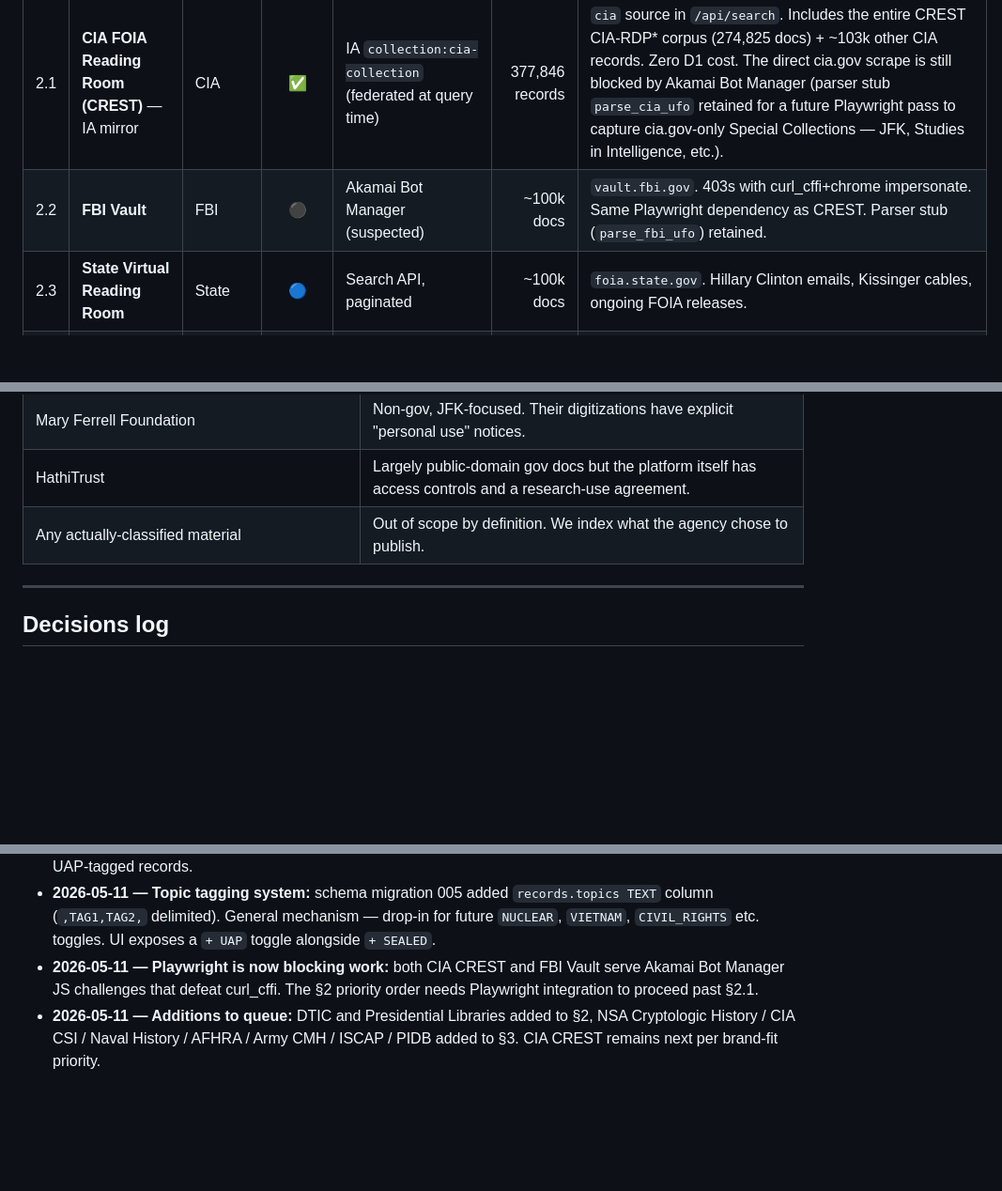
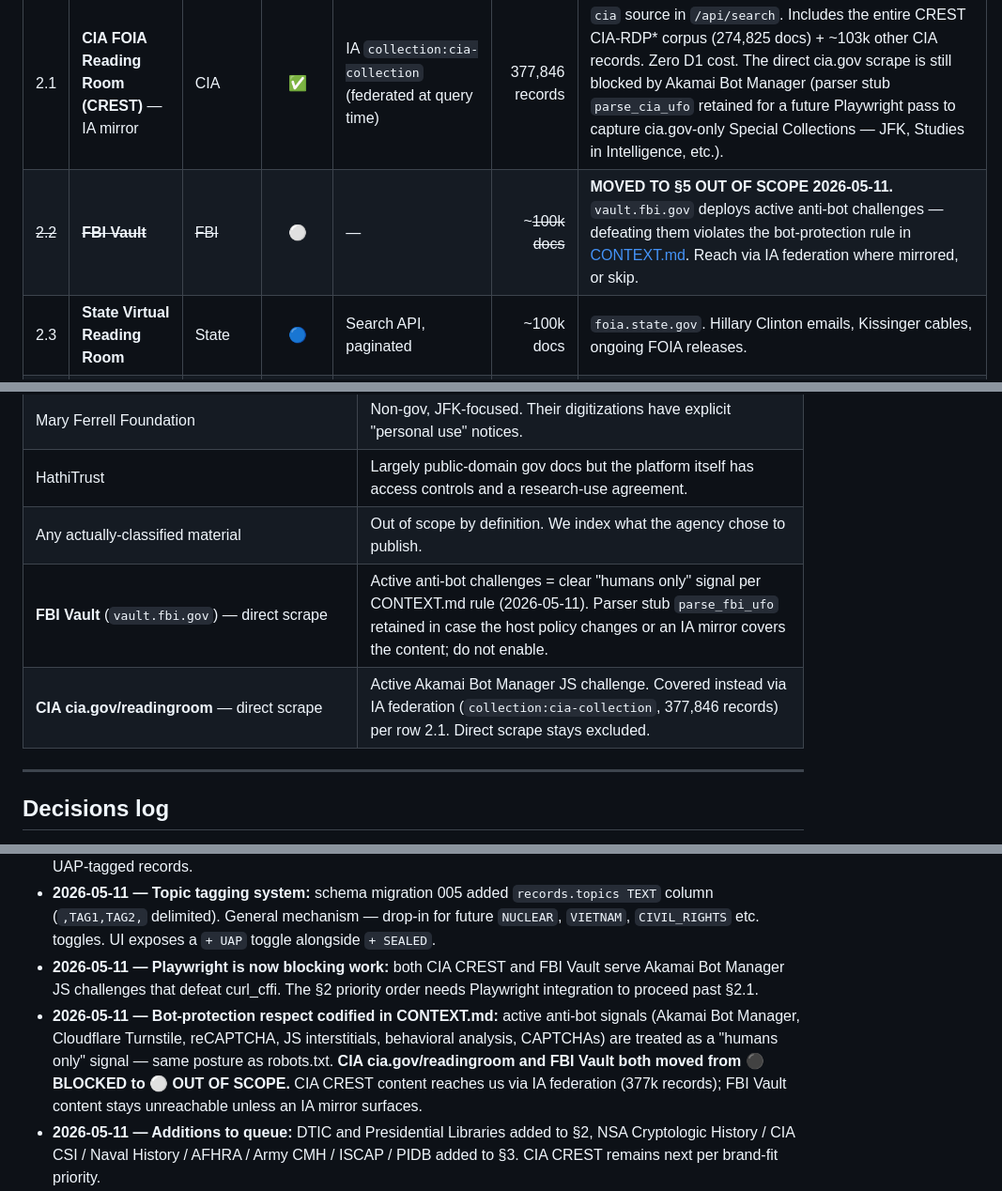
Before and after one commit to mozltovcoktail/Unsealed, a Markdown page: SOURCES.md, 3 parts joined by grey strips. Shown at 94% size. GitHub-like rendering; blank space fills up the shorter version.

Commit message:
docs(sources): FBI Vault → OUT OF SCOPE per CONTEXT.md bot-protect rule
Per the bot-protection rule codified in CONTEXT.md (2026-05-11):
active anti-bot challenges are a clear 'humans only' signal that we
respect. FBI Vault (vault.fbi.gov) and direct cia.gov/readingroom
scraping both deploy active challenges, so both move from ⚫ BLOCKED
to ⚪ OUT OF SCOPE.

CIA CREST content already reaches us via IA federation (377k records,
row 2.1). FBI Vault has no equivalent IA mirror today — its content
stays unreachable unless one surfaces.

Parser stubs (parse_cia_ufo, parse_fbi_ufo) retained in ingest_secrets.py
in case host policy changes or an IA mirror appears; not enabled.

```diff
--- a/SOURCES.md
+++ b/SOURCES.md
@@ -55,7 +55,7 @@ These are the next big rocks. Each is in scope, scrape-friendly, and adds 100k+
 | # | Source | Agency | Status | Access | Est. volume | Notes |
 |---|---|---|:---:|---|---:|---|
 | 2.1 | **CIA FOIA Reading Room (CREST)** — IA mirror | CIA | ✅ | IA `collection:cia-collection` (federated at query time) | 377,846 records | `cia` source in `/api/search`. Includes the entire CREST CIA-RDP* corpus (274,825 docs) + ~103k other CIA records. Zero D1 cost. The direct cia.gov scrape is still blocked by Akamai Bot Manager (parser stub `parse_cia_ufo` retained for a future Playwright pass to capture cia.gov-only Special Collections — JFK, Studies in Intelligence, etc.). |
-| 2.2 | **FBI Vault** | FBI | ⚫ | Akamai Bot Manager (suspected) | ~100k docs | `vault.fbi.gov`. 403s with curl_cffi+chrome impersonate. Same Playwright dependency as CREST. Parser stub (`parse_fbi_ufo`) retained. |
+| ~~2.2~~ | ~~**FBI Vault**~~ | ~~FBI~~ | ⚪ | — | ~~~100k docs~~ | **MOVED TO §5 OUT OF SCOPE 2026-05-11.** `vault.fbi.gov` deploys active anti-bot challenges — defeating them violates the bot-protection rule in [CONTEXT.md](CONTEXT.md). Reach via IA federation where mirrored, or skip. |
 | 2.3 | **State Virtual Reading Room** | State | 🔵 | Search API, paginated | ~100k docs | `foia.state.gov`. Hillary Clinton emails, Kissinger cables, ongoing FOIA releases. |
 | 2.4 | **DOE OpenNet** | DOE | 🔵 | Search API at `osti.gov/opennet` | ~500k records | DOE/AEC declassified nuclear-related records. |
 | 2.5 | **NSA Declassified Documents** | NSA | 🔵 | HTML scrape | small (<10k) | `nsa.gov/news-features/declassified-documents`. High-prestige releases (VENONA, BOURBON, etc.). |
@@ -107,6 +107,8 @@ These were public-by-default from day one. UNSEALED's brand is records that *wer
 | Mary Ferrell Foundation | Non-gov, JFK-focused. Their digitizations have explicit "personal use" notices. |
 | HathiTrust | Largely public-domain gov docs but the platform itself has access controls and a research-use agreement. |
 | Any actually-classified material | Out of scope by definition. We index what the agency chose to publish. |
+| **FBI Vault** (`vault.fbi.gov`) — direct scrape | Active anti-bot challenges = clear "humans only" signal per CONTEXT.md rule (2026-05-11). Parser stub `parse_fbi_ufo` retained in case the host policy changes or an IA mirror covers the content; do not enable. |
+| **CIA cia.gov/readingroom** — direct scrape | Active Akamai Bot Manager JS challenge. Covered instead via IA federation (`collection:cia-collection`, 377,846 records) per row 2.1. Direct scrape stays excluded. |
 
 ---
 
@@ -118,6 +120,7 @@ These were public-by-default from day one. UNSEALED's brand is records that *wer
 - **2026-05-11 — UAP sprint:** detour from sequential parser order to pull all UAP-related sources in one push. Delivered AARO expansion (54), Project Blue Book bulk-pull (10,000), and a UAP misc group (6). Total 10,060 UAP-tagged records.
 - **2026-05-11 — Topic tagging system:** schema migration 005 added `records.topics TEXT` column (`,TAG1,TAG2,` delimited). General mechanism — drop-in for future `NUCLEAR`, `VIETNAM`, `CIVIL_RIGHTS` etc. toggles. UI exposes a `+ UAP` toggle alongside `+ SEALED`.
 - **2026-05-11 — Playwright is now blocking work:** both CIA CREST and FBI Vault serve Akamai Bot Manager JS challenges that defeat curl_cffi. The §2 priority order needs Playwright integration to proceed past §2.1.
+- **2026-05-11 — Bot-protection respect codified in CONTEXT.md:** active anti-bot signals (Akamai Bot Manager, Cloudflare Turnstile, reCAPTCHA, JS interstitials, behavioral analysis, CAPTCHAs) are treated as a "humans only" signal — same posture as robots.txt. **CIA cia.gov/readingroom and FBI Vault both moved from ⚫ BLOCKED to ⚪ OUT OF SCOPE.** CIA CREST content reaches us via IA federation (377k records); FBI Vault content stays unreachable unless an IA mirror surfaces.
 - **2026-05-11 — Additions to queue:** DTIC and Presidential Libraries added to §2, NSA Cryptologic History / CIA CSI / Naval History / AFHRA / Army CMH / ISCAP / PIDB added to §3. CIA CREST remains next per brand-fit priority.
 - **2026-05-11 — Steady-state quota fix:** ingester loads `ingest/seen_hashes.json` (set of content_hashes already in D1, refreshed once per run from `SELECT content_hash FROM records`) and skips re-emitting them. Keeps weekly re-ingest inside D1 Workers Free 100k writes/day even as the corpus grows.
 
```
